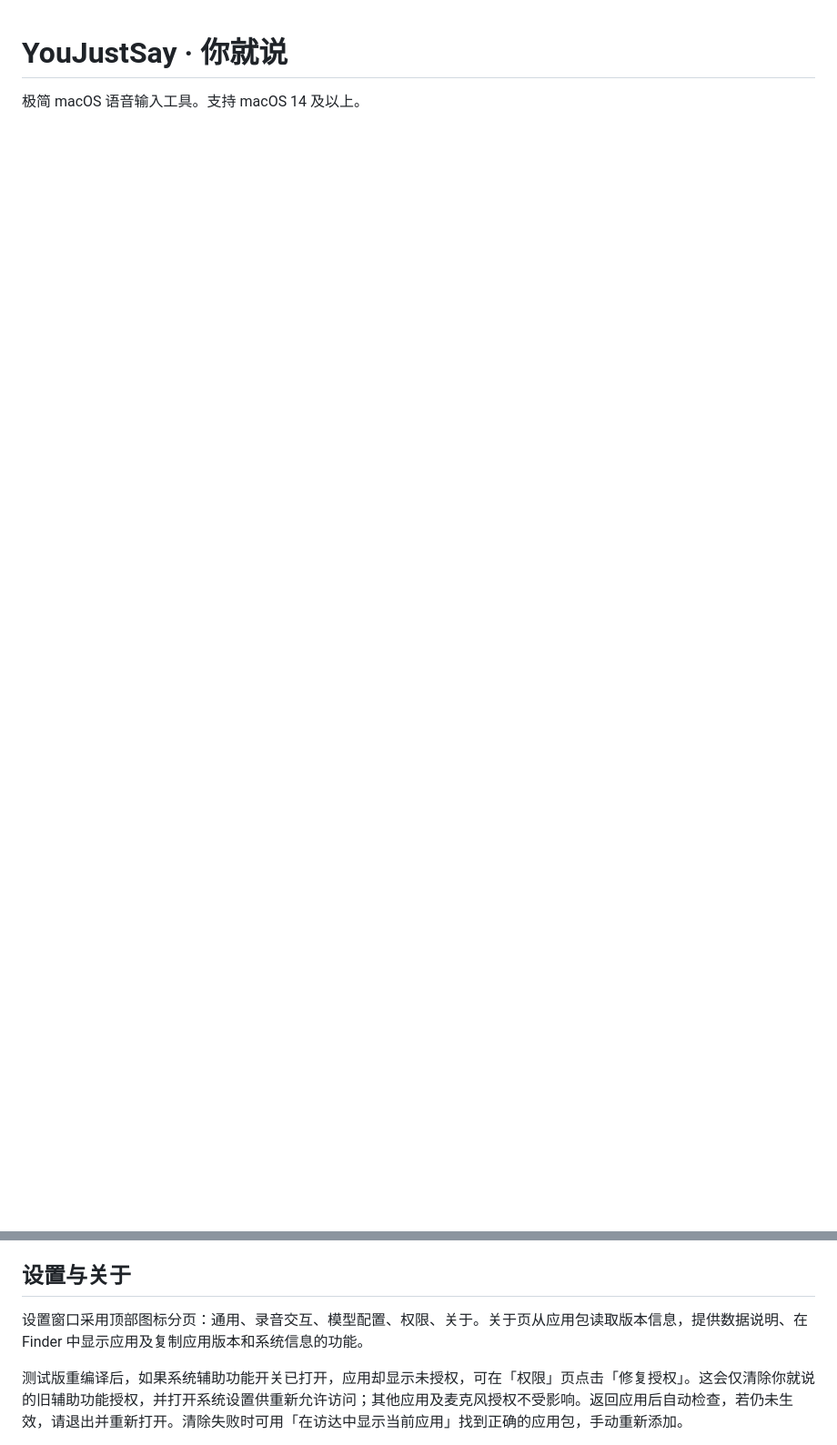
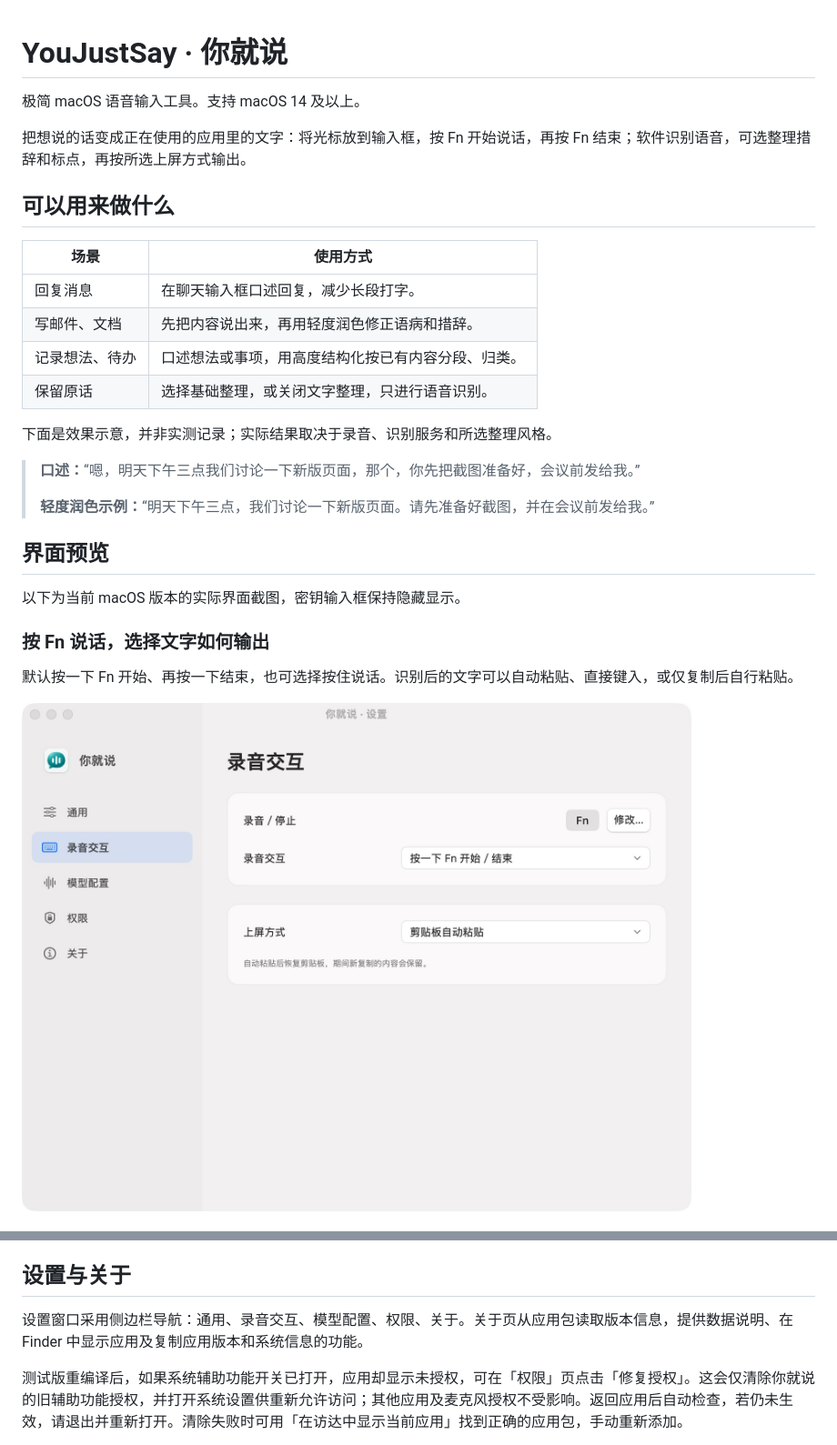
Before and after one commit to nufegia/YouJustSay, a Markdown page: README.md, 2 parts joined by grey strips. Shown: that part at 91% size. Drawn GitHub-style; pictures changed too: docs/screenshots/interaction.png (added); blank space fills up the shorter version.

```diff
--- a/README.md
+++ b/README.md
@@ -1,3 +1,31 @@
 # YouJustSay · 你就说
 
 极简 macOS 语音输入工具。支持 macOS 14 及以上。
+
+把想说的话变成正在使用的应用里的文字：将光标放到输入框，按 Fn 开始说话，再按 Fn 结束；软件识别语音，可选整理措辞和标点，再按所选上屏方式输出。
+
+## 可以用来做什么
+
+| 场景 | 使用方式 |
+| --- | --- |
+| 回复消息 | 在聊天输入框口述回复，减少长段打字。 |
+| 写邮件、文档 | 先把内容说出来，再用轻度润色修正语病和措辞。 |
+| 记录想法、待办 | 口述想法或事项，用高度结构化按已有内容分段、归类。 |
+| 保留原话 | 选择基础整理，或关闭文字整理，只进行语音识别。 |
+
+下面是效果示意，并非实测记录；实际结果取决于录音、识别服务和所选整理风格。
+
+> **口述：**“嗯，明天下午三点我们讨论一下新版页面，那个，你先把截图准备好，会议前发给我。”
+>
+> **轻度润色示例：**“明天下午三点，我们讨论一下新版页面。请先准备好截图，并在会议前发给我。”
+
+## 界面预览
+
+以下为当前 macOS 版本的实际界面截图，密钥输入框保持隐藏显示。
+
+### 按 Fn 说话，选择文字如何输出
+
+默认按一下 Fn 开始、再按一下结束，也可选择按住说话。识别后的文字可以自动粘贴、直接键入，或仅复制后自行粘贴。
+
+<img src="docs/screenshots/interaction.png" alt="录音交互设置：Fn 快捷键、开始结束方式和剪贴板自动粘贴" width="816" />
+
@@ -46,7 +85,7 @@ swift test                       # 自动测试
 
 ## 设置与关于
 
-设置窗口采用顶部图标分页：通用、录音交互、模型配置、权限、关于。关于页从应用包读取版本信息，提供数据说明、在 Finder 中显示应用及复制应用版本和系统信息的功能。
+设置窗口采用侧边栏导航：通用、录音交互、模型配置、权限、关于。关于页从应用包读取版本信息，提供数据说明、在 Finder 中显示应用及复制应用版本和系统信息的功能。
 
 测试版重编译后，如果系统辅助功能开关已打开，应用却显示未授权，可在「权限」页点击「修复授权」。这会仅清除你就说的旧辅助功能授权，并打开系统设置供重新允许访问；其他应用及麦克风授权不受影响。返回应用后自动检查，若仍未生效，请退出并重新打开。清除失败时可用「在访达中显示当前应用」找到正确的应用包，手动重新添加。
 
```
Also changed, not shown: other parts of README.md (+11 -0 lines), docs/screenshots/models.png (added), docs/screenshots/text-cleanup.png (added).
